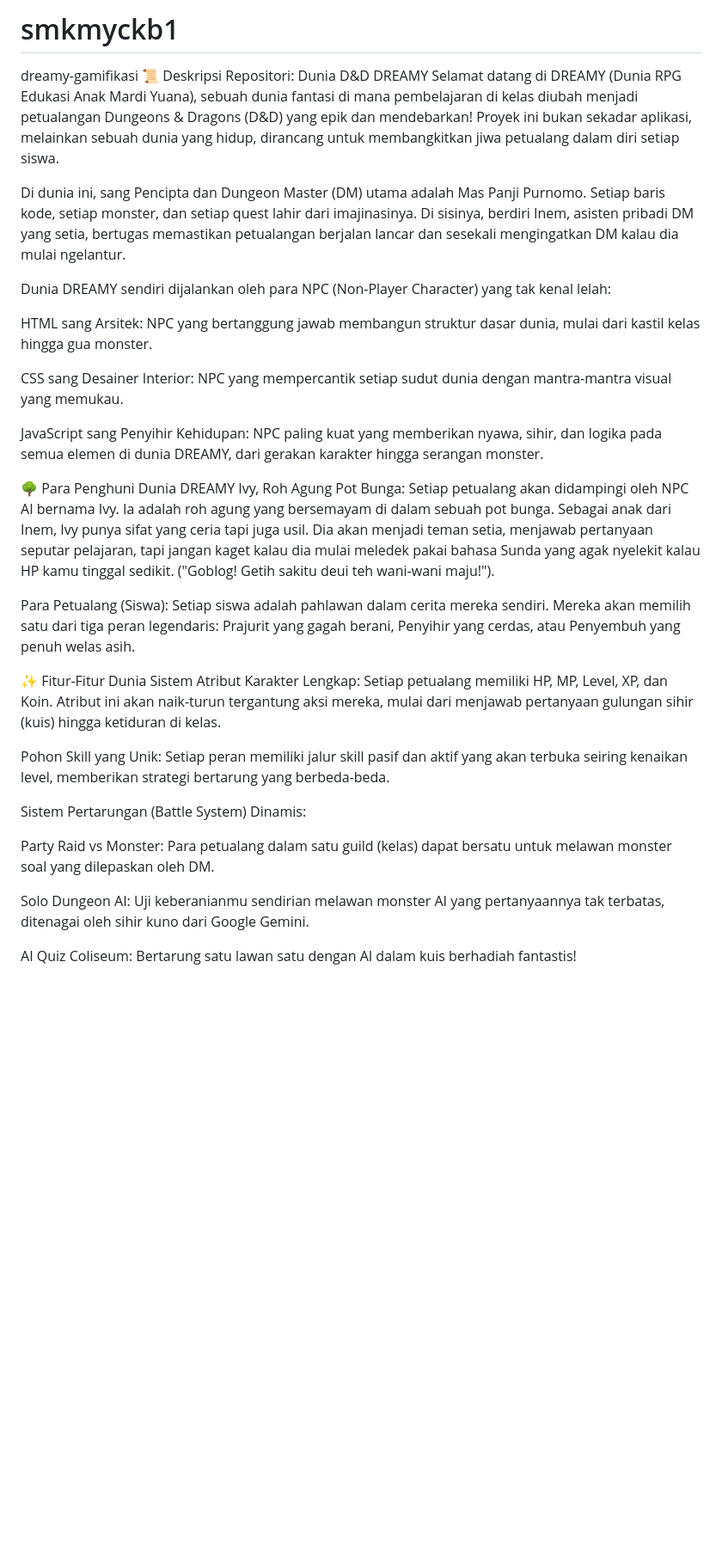
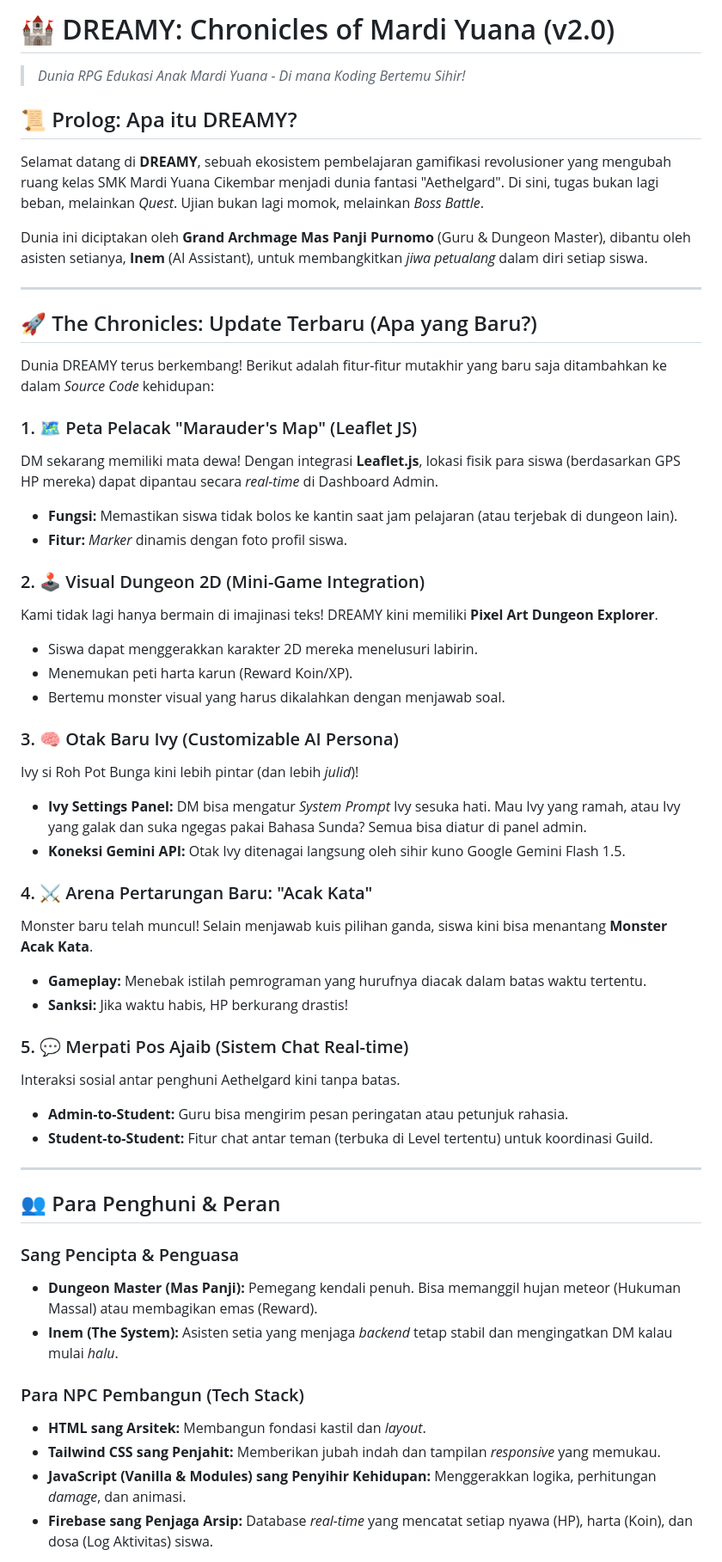
Before and after one commit to panjinewbie/smkmyckb1, a Markdown page: README.md, the part around one of its changes. Shown at 86% size. GitHub-like rendering; blank space fills up the shorter version.

Commit message:
Update README.md v2

```diff
--- a/README.md
+++ b/README.md
@@ -1,33 +1,53 @@
-# smkmyckb1
-dreamy-gamifikasi
-📜 Deskripsi Repositori: Dunia D&D DREAMY
-Selamat datang di DREAMY (Dunia RPG Edukasi Anak Mardi Yuana), sebuah dunia fantasi di mana pembelajaran di kelas diubah menjadi petualangan Dungeons & Dragons (D&D) yang epik dan mendebarkan! Proyek ini bukan sekadar aplikasi, melainkan sebuah dunia yang hidup, dirancang untuk membangkitkan jiwa petualang dalam diri setiap siswa.
+# 🏰 DREAMY: Chronicles of Mardi Yuana (v2.0)
+> *Dunia RPG Edukasi Anak Mardi Yuana - Di mana Koding Bertemu Sihir!*
 
-Di dunia ini, sang Pencipta dan Dungeon Master (DM) utama adalah Mas Panji Purnomo. Setiap baris kode, setiap monster, dan setiap quest lahir dari imajinasinya. Di sisinya, berdiri Inem, asisten pribadi DM yang setia, bertugas memastikan petualangan berjalan lancar dan sesekali mengingatkan DM kalau dia mulai ngelantur.
+## 📜 Prolog: Apa itu DREAMY?
+Selamat datang di **DREAMY**, sebuah ekosistem pembelajaran gamifikasi revolusioner yang mengubah ruang kelas SMK Mardi Yuana Cikembar menjadi dunia fantasi "Aethelgard". Di sini, tugas bukan lagi beban, melainkan *Quest*. Ujian bukan lagi momok, melainkan *Boss Battle*.
 
-Dunia DREAMY sendiri dijalankan oleh para NPC (Non-Player Character) yang tak kenal lelah:
+Dunia ini diciptakan oleh **Grand Archmage Mas Panji Purnomo** (Guru & Dungeon Master), dibantu oleh asisten setianya, **Inem** (AI Assistant), untuk membangkitkan *jiwa petualang* dalam diri setiap siswa.
 
-HTML sang Arsitek: NPC yang bertanggung jawab membangun struktur dasar dunia, mulai dari kastil kelas hingga gua monster.
+---
 
-CSS sang Desainer Interior: NPC yang mempercantik setiap sudut dunia dengan mantra-mantra visual yang memukau.
+## 🚀 The Chronicles: Update Terbaru (Apa yang Baru?)
+Dunia DREAMY terus berkembang! Berikut adalah fitur-fitur mutakhir yang baru saja ditambahkan ke dalam *Source Code* kehidupan:
 
-JavaScript sang Penyihir Kehidupan: NPC paling kuat yang memberikan nyawa, sihir, dan logika pada semua elemen di dunia DREAMY, dari gerakan karakter hingga serangan monster.
+### 1. 🗺️ Peta Pelacak "Marauder's Map" (Leaflet JS)
+DM sekarang memiliki mata dewa! Dengan integrasi **Leaflet.js**, lokasi fisik para siswa (berdasarkan GPS HP mereka) dapat dipantau secara *real-time* di Dashboard Admin.
+* **Fungsi:** Memastikan siswa tidak bolos ke kantin saat jam pelajaran (atau terjebak di dungeon lain).
+* **Fitur:** *Marker* dinamis dengan foto profil siswa.
 
-🌳 Para Penghuni Dunia DREAMY
-Ivy, Roh Agung Pot Bunga: Setiap petualang akan didampingi oleh NPC AI bernama Ivy. Ia adalah roh agung yang bersemayam di dalam sebuah pot bunga. Sebagai anak dari Inem, Ivy punya sifat yang ceria tapi juga usil. Dia akan menjadi teman setia, menjawab pertanyaan seputar pelajaran, tapi jangan kaget kalau dia mulai meledek pakai bahasa Sunda yang agak nyelekit kalau HP kamu tinggal sedikit. ("Goblog! Getih sakitu deui teh wani-wani maju!").
+### 2. 🕹️ Visual Dungeon 2D (Mini-Game Integration)
+Kami tidak lagi hanya bermain di imajinasi teks! DREAMY kini memiliki **Pixel Art Dungeon Explorer**.
+* Siswa dapat menggerakkan karakter 2D mereka menelusuri labirin.
+* Menemukan peti harta karun (Reward Koin/XP).
+* Bertemu monster visual yang harus dikalahkan dengan menjawab soal.
 
-Para Petualang (Siswa): Setiap siswa adalah pahlawan dalam cerita mereka sendiri. Mereka akan memilih satu dari tiga peran legendaris: Prajurit yang gagah berani, Penyihir yang cerdas, atau Penyembuh yang penuh welas asih.
+### 3. 🧠 Otak Baru Ivy (Customizable AI Persona)
+Ivy si Roh Pot Bunga kini lebih pintar (dan lebih *julid*)!
+* **Ivy Settings Panel:** DM bisa mengatur *System Prompt* Ivy sesuka hati. Mau Ivy yang ramah, atau Ivy yang galak dan suka ngegas pakai Bahasa Sunda? Semua bisa diatur di panel admin.
+* **Koneksi Gemini API:** Otak Ivy ditenagai langsung oleh sihir kuno Google Gemini Flash 1.5.
 
-✨ Fitur-Fitur Dunia
-Sistem Atribut Karakter Lengkap: Setiap petualang memiliki HP, MP, Level, XP, dan Koin. Atribut ini akan naik-turun tergantung aksi mereka, mulai dari menjawab pertanyaan gulungan sihir (kuis) hingga ketiduran di kelas.
+### 4. ⚔️ Arena Pertarungan Baru: "Acak Kata"
+Monster baru telah muncul! Selain menjawab kuis pilihan ganda, siswa kini bisa menantang **Monster Acak Kata**.
+* **Gameplay:** Menebak istilah pemrograman yang hurufnya diacak dalam batas waktu tertentu.
+* **Sanksi:** Jika waktu habis, HP berkurang drastis!
 
-Pohon Skill yang Unik: Setiap peran memiliki jalur skill pasif dan aktif yang akan terbuka seiring kenaikan level, memberikan strategi bertarung yang berbeda-beda.
+### 5. 💬 Merpati Pos Ajaib (Sistem Chat Real-time)
+Interaksi sosial antar penghuni Aethelgard kini tanpa batas.
+* **Admin-to-Student:** Guru bisa mengirim pesan peringatan atau petunjuk rahasia.
+* **Student-to-Student:** Fitur chat antar teman (terbuka di Level tertentu) untuk koordinasi Guild.
 
-Sistem Pertarungan (Battle System) Dinamis:
+---
 
-Party Raid vs Monster: Para petualang dalam satu guild (kelas) dapat bersatu untuk melawan monster soal yang dilepaskan oleh DM.
+## 👥 Para Penghuni & Peran
 
-Solo Dungeon AI: Uji keberanianmu sendirian melawan monster AI yang pertanyaannya tak terbatas, ditenagai oleh sihir kuno dari Google Gemini.
+### Sang Pencipta & Penguasa
+* **Dungeon Master (Mas Panji):** Pemegang kendali penuh. Bisa memanggil hujan meteor (Hukuman Massal) atau membagikan emas (Reward).
+* **Inem (The System):** Asisten setia yang menjaga *backend* tetap stabil dan mengingatkan DM kalau mulai *halu*.
 
-AI Quiz Coliseum: Bertarung satu lawan satu dengan AI dalam kuis berhadiah fantastis!
+### Para NPC Pembangun (Tech Stack)
+* **HTML sang Arsitek:** Membangun fondasi kastil dan *layout*.
+* **Tailwind CSS sang Penjahit:** Memberikan jubah indah dan tampilan *responsive* yang memukau.
+* **JavaScript (Vanilla & Modules) sang Penyihir Kehidupan:** Menggerakkan logika, perhitungan *damage*, dan animasi.
+* **Firebase sang Penjaga Arsip:** Database *real-time* yang mencatat setiap nyawa (HP), harta (Koin), dan dosa (Log Aktivitas) siswa.
 
```
Also changed, not shown: other parts of README.md (+26 -8 lines).
